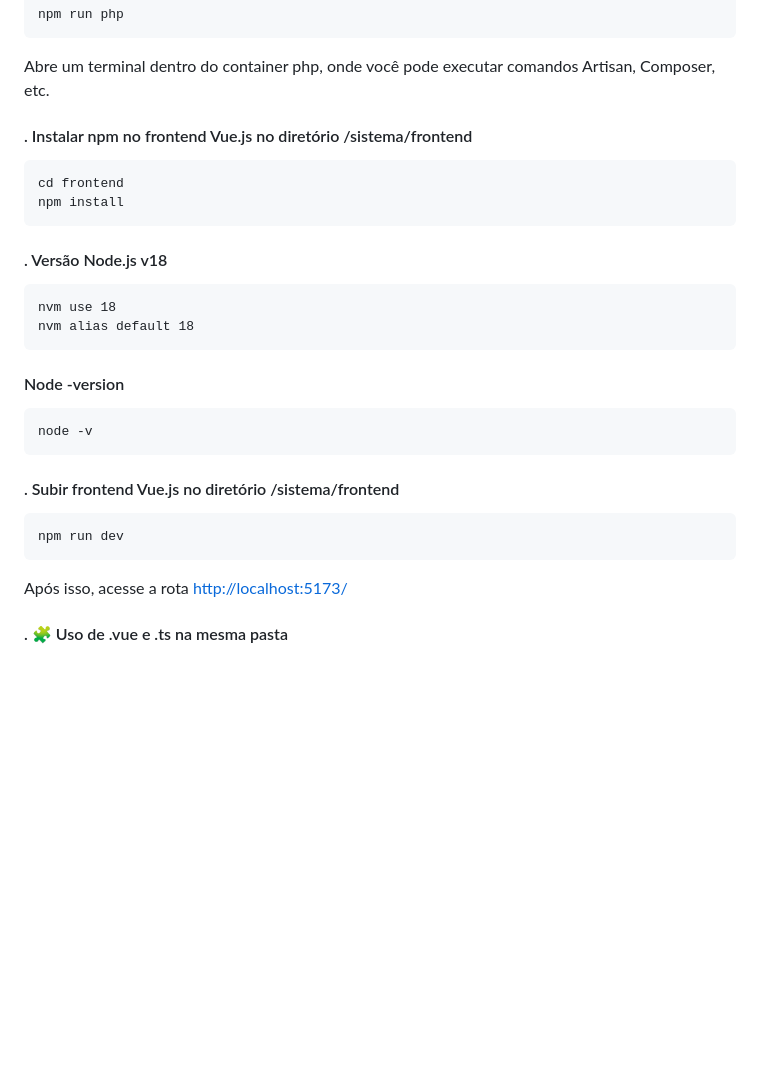
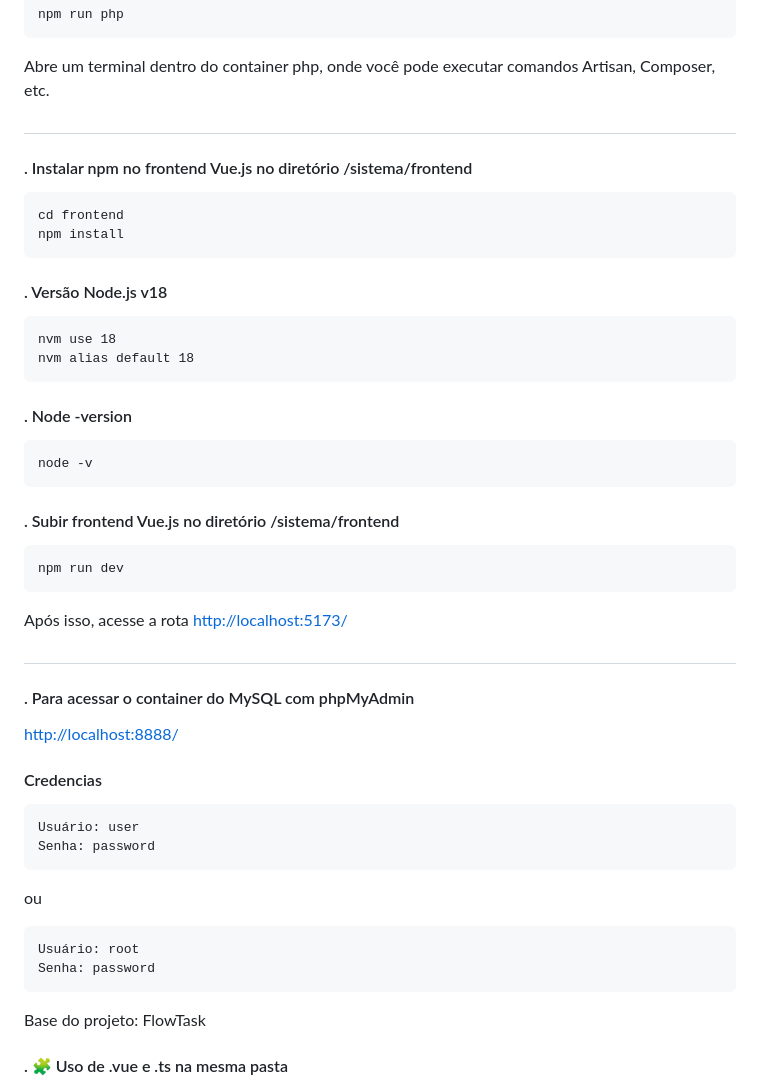
Before and after one commit to gabrielprogramadorweb/teste-merchion, a Markdown page: README.md, the part around one of its changes. Drawn GitHub-style; blank space fills up the shorter version.

Commit message:
Melhoria em README.

````diff
--- a/README.md
+++ b/README.md
@@ -88,7 +88,7 @@ npm run php
 ```
 Abre um terminal dentro do container php, onde você pode executar comandos Artisan, Composer, etc.
 
-
+##
 #### . Instalar npm no frontend Vue.js no diretório /sistema/frontend
 ```
 cd frontend
@@ -100,7 +100,7 @@ npm install
 nvm use 18
 nvm alias default 18
 ```
-#### Node -version
+#### . Node -version
 ```
 node -v
 ```
@@ -110,7 +110,21 @@ npm run dev
 ```
 
 Após isso, acesse a rota [http://localhost:5173/](http://localhost:5173/)
-
+##
+#### . Para acessar o container do MySQL com phpMyAdmin
+[http://localhost:8888/](http://localhost:8888/)
+#### Credencias
+```
+Usuário: user
+Senha: password
+```
+ou
+```
+Usuário: root
+Senha: password
+```
+Base do projeto: FlowTask
+###
 #### . 🧩 Uso de .vue e .ts na mesma pasta
 Cada view (ex: LoginView.vue) possui um arquivo .ts correspondente (useLogin.ts) na mesma pasta. Essa abordagem:
 
````
Also changed, not shown: other parts of README.md (+3 -3 lines).
